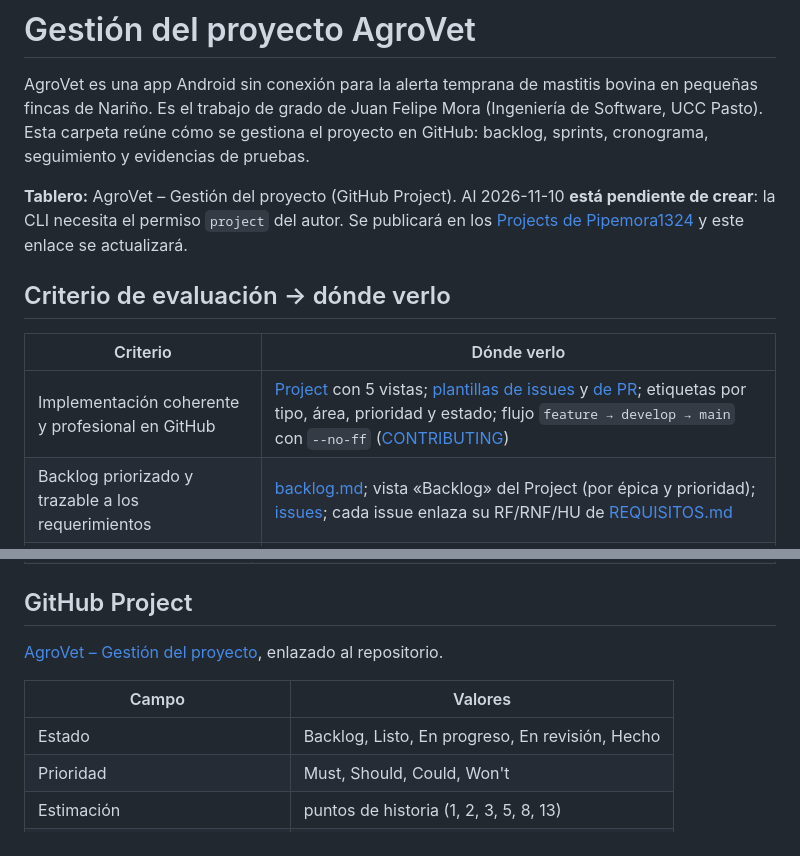
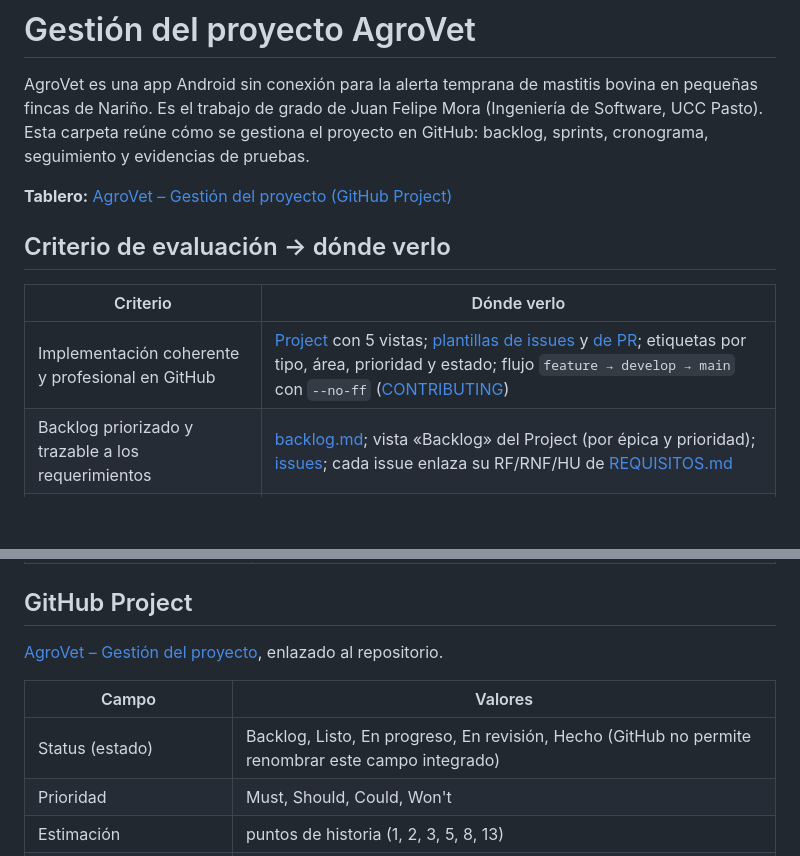
Before and after one commit to Pipemora1324/Agrovet, a Markdown page: docs/gestion/README.md, 2 parts joined by grey strips. Rendered like a GitHub page; blank space fills up the shorter version.

Commit message:
enlaza el GitHub Project y sus cinco vistas en la gestión

```diff
--- a/docs/gestion/README.md
+++ b/docs/gestion/README.md
@@ -5,7 +5,7 @@ fincas de Nariño. Es el trabajo de grado de Juan Felipe Mora (Ingeniería de So
 Esta carpeta reúne cómo se gestiona el proyecto en GitHub: backlog, sprints, cronograma, seguimiento
 y evidencias de pruebas.
 
-**Tablero:** AgroVet – Gestión del proyecto (GitHub Project). Al 2026-11-10 **está pendiente de crear**: la CLI necesita el permiso `project` del autor. Se publicará en los [Projects de Pipemora1324](https://github.com/Pipemora1324?tab=projects) y este enlace se actualizará.
+**Tablero:** [AgroVet – Gestión del proyecto (GitHub Project)](https://github.com/users/Pipemora1324/projects/2)
 
 ## Criterio de evaluación → dónde verlo
 
@@ -67,7 +67,7 @@ Es un **Scrum adaptado a un equipo de una persona**, con flujo **Kanban** en el
 
 | Campo | Valores |
 |---|---|
-| Estado | Backlog, Listo, En progreso, En revisión, Hecho |
+| Status (estado) | Backlog, Listo, En progreso, En revisión, Hecho (GitHub no permite renombrar este campo integrado) |
 | Prioridad | Must, Should, Could, Won't |
 | Estimación | puntos de historia (1, 2, 3, 5, 8, 13) |
 | Sprint | iteraciones de 2 semanas: Sprint 1 a Sprint 5 |
```
Also changed, not shown: other parts of docs/gestion/README.md (+7 -7 lines), docs/gestion/backlog.md (+1 -1 lines).
